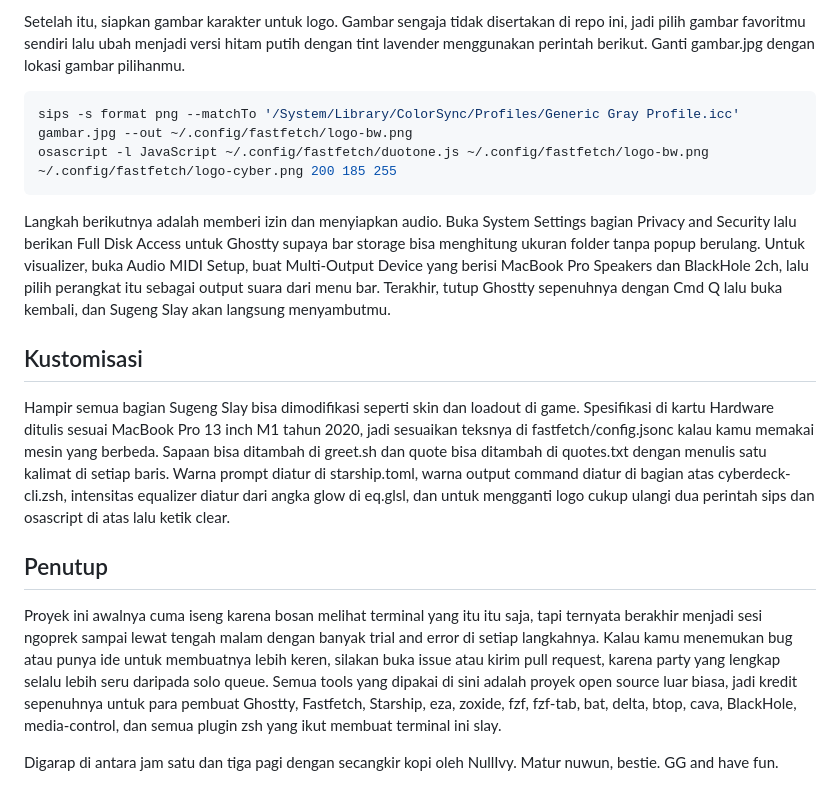
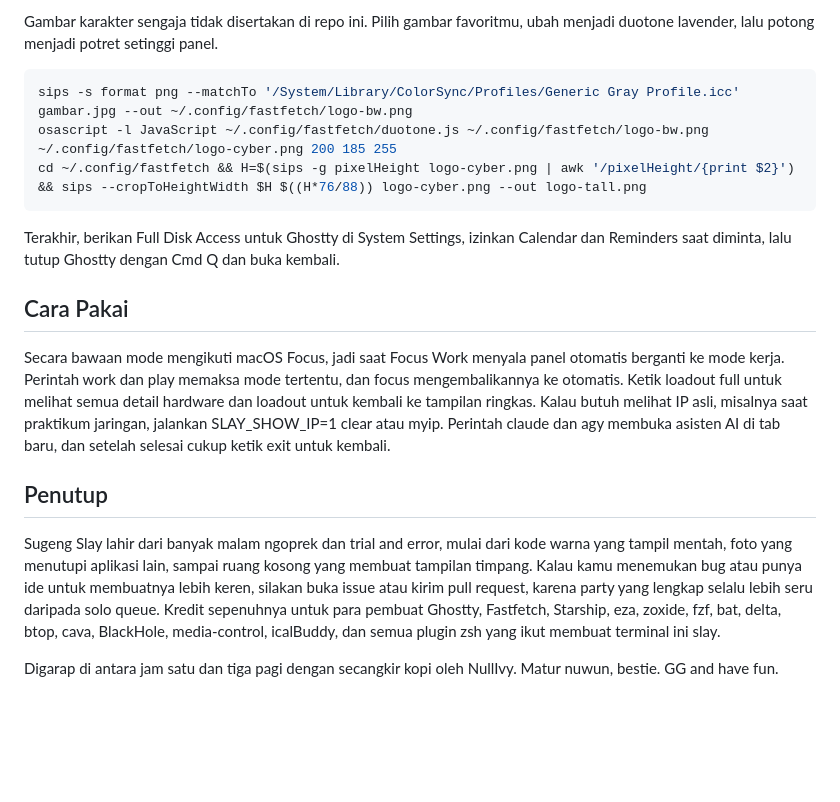
Before and after one commit to NullIvy/sugeng-slay, a Markdown page: README.md, the part around one of its changes. Rendered like a GitHub page; blank space fills up the shorter version.

````diff
--- a/README.md
+++ b/README.md
@@ -72,20 +63,21 @@ touch ~/.hushlogin
 ```
 
-Setelah itu, siapkan gambar karakter untuk logo. Gambar sengaja tidak disertakan di repo ini, jadi pilih gambar favoritmu sendiri lalu ubah menjadi versi hitam putih dengan tint lavender menggunakan perintah berikut. Ganti gambar.jpg dengan lokasi gambar pilihanmu.
+Gambar karakter sengaja tidak disertakan di repo ini. Pilih gambar favoritmu, ubah menjadi duotone lavender, lalu potong menjadi potret setinggi panel.
 
 ```bash
 sips -s format png --matchTo '/System/Library/ColorSync/Profiles/Generic Gray Profile.icc' gambar.jpg --out ~/.config/fastfetch/logo-bw.png
 osascript -l JavaScript ~/.config/fastfetch/duotone.js ~/.config/fastfetch/logo-bw.png ~/.config/fastfetch/logo-cyber.png 200 185 255
+cd ~/.config/fastfetch && H=$(sips -g pixelHeight logo-cyber.png | awk '/pixelHeight/{print $2}') && sips --cropToHeightWidth $H $((H*76/88)) logo-cyber.png --out logo-tall.png
 ```
 
-Langkah berikutnya adalah memberi izin dan menyiapkan audio. Buka System Settings bagian Privacy and Security lalu berikan Full Disk Access untuk Ghostty supaya bar storage bisa menghitung ukuran folder tanpa popup berulang. Untuk visualizer, buka Audio MIDI Setup, buat Multi-Output Device yang berisi MacBook Pro Speakers dan BlackHole 2ch, lalu pilih perangkat itu sebagai output suara dari menu bar. Terakhir, tutup Ghostty sepenuhnya dengan Cmd Q lalu buka kembali, dan Sugeng Slay akan langsung menyambutmu.
+Terakhir, berikan Full Disk Access untuk Ghostty di System Settings, izinkan Calendar dan Reminders saat diminta, lalu tutup Ghostty dengan Cmd Q dan buka kembali.
 
-## Kustomisasi
+## Cara Pakai
 
-Hampir semua bagian Sugeng Slay bisa dimodifikasi seperti skin dan loadout di game. Spesifikasi di kartu Hardware ditulis sesuai MacBook Pro 13 inch M1 tahun 2020, jadi sesuaikan teksnya di fastfetch/config.jsonc kalau kamu memakai mesin yang berbeda. Sapaan bisa ditambah di greet.sh dan quote bisa ditambah di quotes.txt dengan menulis satu kalimat di setiap baris. Warna prompt diatur di starship.toml, warna output command diatur di bagian atas cyberdeck-cli.zsh, intensitas equalizer diatur dari angka glow di eq.glsl, dan untuk mengganti logo cukup ulangi dua perintah sips dan osascript di atas lalu ketik clear.
+Secara bawaan mode mengikuti macOS Focus, jadi saat Focus Work menyala panel otomatis berganti ke mode kerja. Perintah work dan play memaksa mode tertentu, dan focus mengembalikannya ke otomatis. Ketik loadout full untuk melihat semua detail hardware dan loadout untuk kembali ke tampilan ringkas. Kalau butuh melihat IP asli, misalnya saat praktikum jaringan, jalankan SLAY_SHOW_IP=1 clear atau myip. Perintah claude dan agy membuka asisten AI di tab baru, dan setelah selesai cukup ketik exit untuk kembali.
 
 ## Penutup
 
-Proyek ini awalnya cuma iseng karena bosan melihat terminal yang itu itu saja, tapi ternyata berakhir menjadi sesi ngoprek sampai lewat tengah malam dengan banyak trial and error di setiap langkahnya. Kalau kamu menemukan bug atau punya ide untuk membuatnya lebih keren, silakan buka issue atau kirim pull request, karena party yang lengkap selalu lebih seru daripada solo queue. Semua tools yang dipakai di sini adalah proyek open source luar biasa, jadi kredit sepenuhnya untuk para pembuat Ghostty, Fastfetch, Starship, eza, zoxide, fzf, fzf-tab, bat, delta, btop, cava, BlackHole, media-control, dan semua plugin zsh yang ikut membuat terminal ini slay.
+Sugeng Slay lahir dari banyak malam ngoprek dan trial and error, mulai dari kode warna yang tampil mentah, foto yang menutupi aplikasi lain, sampai ruang kosong yang membuat tampilan timpang. Kalau kamu menemukan bug atau punya ide untuk membuatnya lebih keren, silakan buka issue atau kirim pull request, karena party yang lengkap selalu lebih seru daripada solo queue. Kredit sepenuhnya untuk para pembuat Ghostty, Fastfetch, Starship, eza, zoxide, fzf, bat, delta, btop, cava, BlackHole, media-control, icalBuddy, dan semua plugin zsh yang ikut membuat terminal ini slay.
 
 Digarap di antara jam satu dan tiga pagi dengan secangkir kopi oleh NullIvy. Matur nuwun, bestie. GG and have fun.
````
Also changed, not shown: other parts of README.md (+40 -49 lines), screenshots/v3-play.png (added), screenshots/v3-work.png (added), 5 other files.
